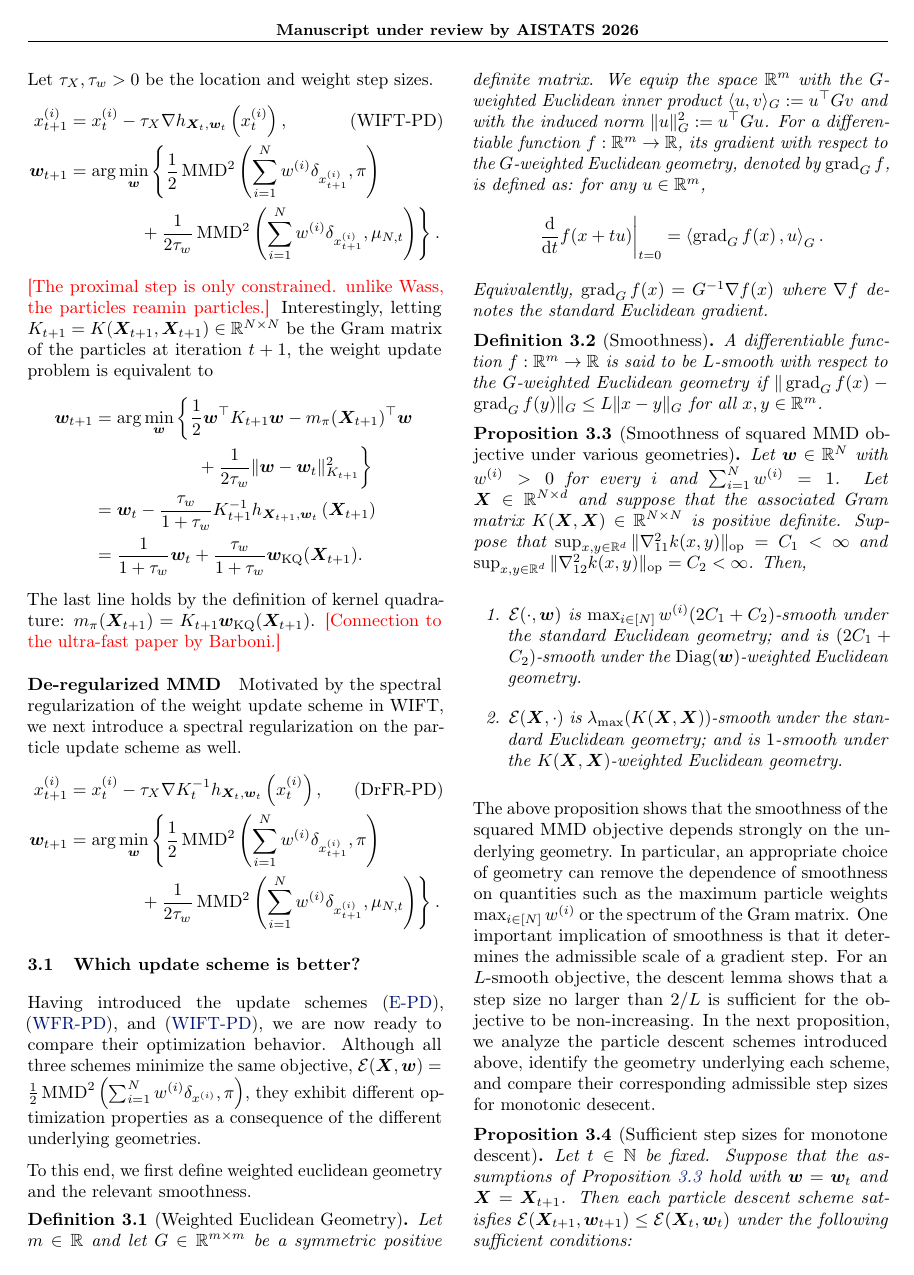
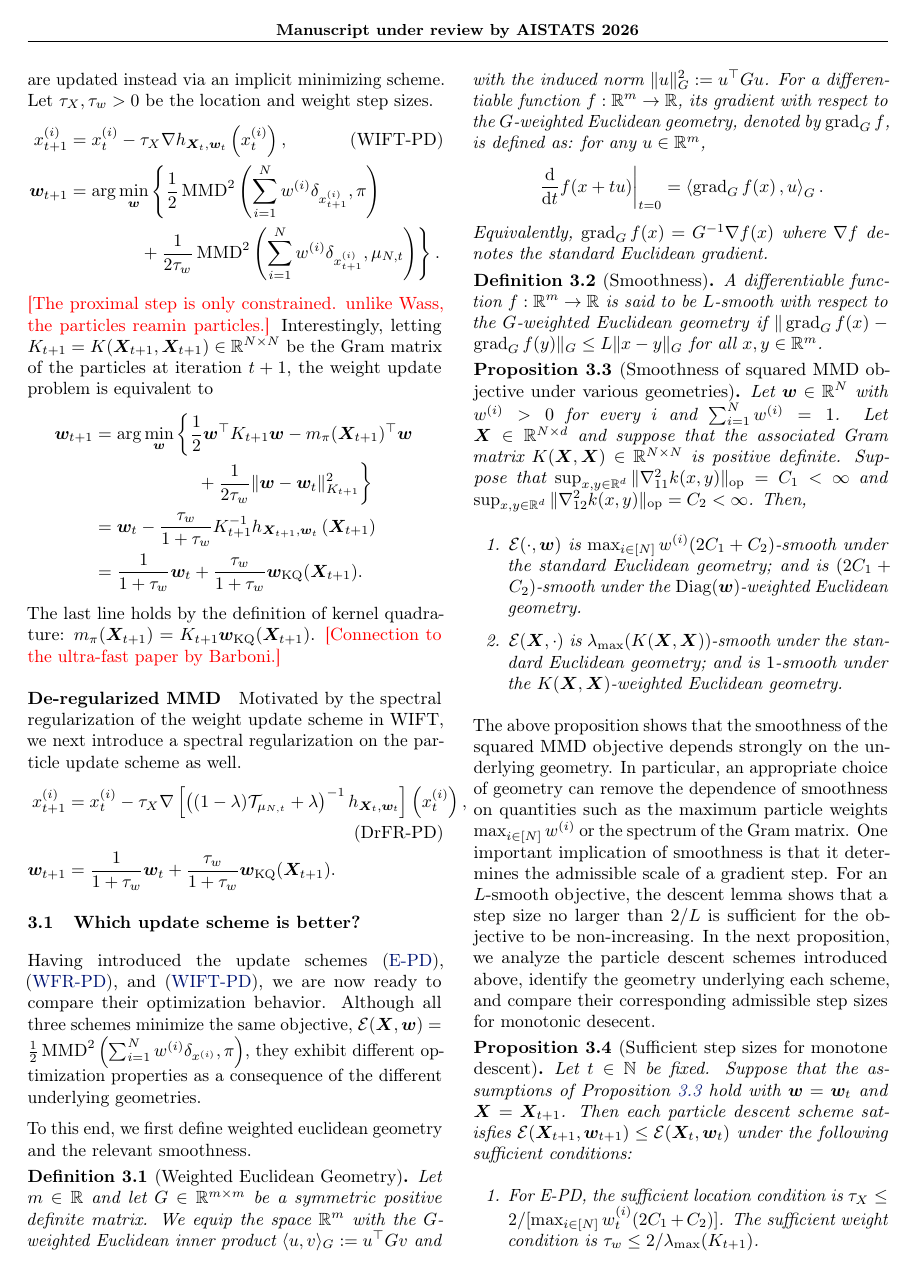
Before and after one commit to hudsonchen/WFR_quadrature, a LaTeX document (main.tex, which reads arxiv/2_theory.tex): page 3 of 12. Compiled offline with pdfLaTeX.

Commit message:
Updates from Overleaf

```diff
--- a/arxiv/2_theory.tex
+++ b/arxiv/2_theory.tex
@@ -167,16 +167,11 @@ The last line holds by the definition of kernel quadrature: $m_\pi(\bm{X}_{t+1})
 \paragraph{De-regularized MMD}
 Motivated by the spectral regularization of the weight update scheme in WIFT, we next introduce a spectral regularization on the particle update scheme as well.
 \begin{align}\label{eq:drfr-pd}
-    x_{t+1}^{(i)}
-    &= x_t^{(i)}-\tau_X \nabla K_t^{-1} h_{\bm{X}_t,\bm{w}_t}
-    \left(x_t^{(i)}\right), \tag{DrFR-PD} \\
+    x_{t+1}^{(i)} &= x_t^{(i)}-\tau_X \nabla\left[\left((1-\lambda) \mathcal{T}_{\mu_{N, t}}+\lambda \right)^{-1} h_{\bm{X}_t, \bm{w}_t} \right]\left(x_t^{(i)}\right), \tag{DrFR-PD} \\
     \bm{w}_{t+1}
-    &= \arg \min _{\bm{w}} \left\{
-    \frac{1}{2} \mmd^2\left(\sum_{i=1}^N w^{(i)}
-    \delta_{x_{t+1}^{(i)}}, \pi\right) \right. \nonumber \\
-    &\hspace{3.8em}\left.{}+ \frac{1}{2\tau_w} \mmd^2
-    \left(\sum_{i=1}^N w^{(i)} \delta_{x_{t+1}^{(i)}},
-    \mu_{N,t}\right) \right\}. \nonumber
+    &= \frac{1}{1+\tau_w} \bm{w}_t
+    + \frac{\tau_w}{1+\tau_w}
+    \bm{w}_{\mathrm{KQ}}(\bm{X}_{t+1}) \nonumber .
 \end{align}
 
 
```
Also changed, not shown: arxiv/2_theory.tex (6 more changed lines).
